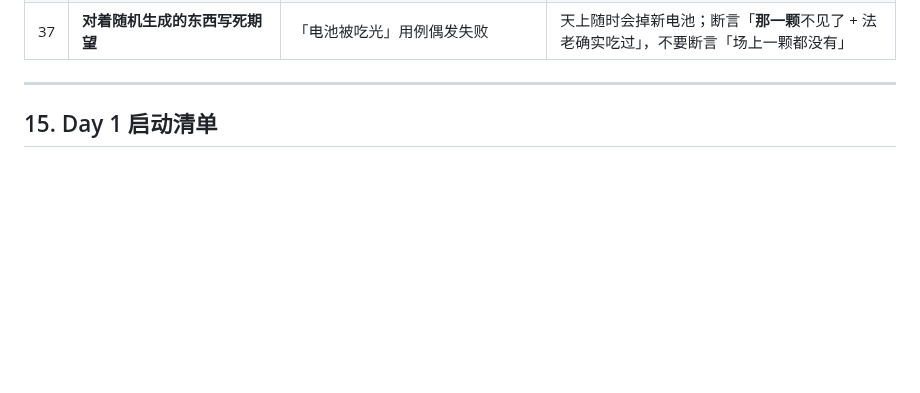
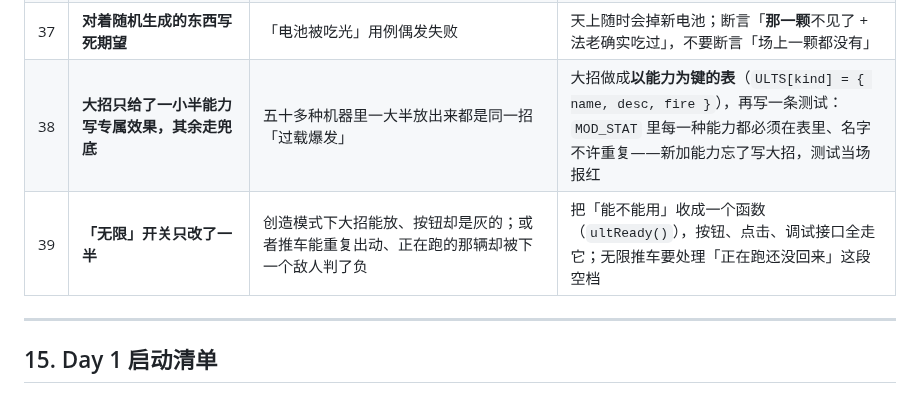
Before and after one commit to qiayue/minigames, a Markdown page: docs/GAME-DEV-GUIDE.md, the part around the change. Rendered like a GitHub page; blank space fills up the shorter version.

```diff
--- a/docs/GAME-DEV-GUIDE.md
+++ b/docs/GAME-DEV-GUIDE.md
@@ -889,6 +889,8 @@ const dps = (1e9 - G.enemyState(0).hp) / 10;
 | 35 | **Boss 第 1 波进场，但波次要求清场** | 整关卡在第 1 波，召唤物无限累积 | 见 11.4：坐镇单位不拦波次 |
 | 36 | **加了选卡界面，旧测试全挂** | 点完关卡按钮没进场，十几个用例超时 | 测试里加一个「如果弹出编组就自动配一套」的通用步骤；调试接口另给一个跳过编组的入口 |
 | 37 | **对着随机生成的东西写死期望** | 「电池被吃光」用例偶发失败 | 天上随时会掉新电池；断言「**那一颗**不见了 + 法老确实吃过」，不要断言「场上一颗都没有」 |
+| 38 | **大招只给了一小半能力写专属效果，其余走兜底** | 五十多种机器里一大半放出来都是同一招「过载爆发」 | 大招做成**以能力为键的表**（`ULTS[kind] = { name, desc, fire }`），再写一条测试：`MOD_STAT` 里每一种能力都必须在表里、名字不许重复——新加能力忘了写大招，测试当场报红 |
+| 39 | **「无限」开关只改了一半** | 创造模式下大招能放、按钮却是灰的；或者推车能重复出动、正在跑的那辆却被下一个敌人判了负 | 把「能不能用」收成一个函数（`ultReady()`），按钮、点击、调试接口全走它；无限推车要处理「正在跑还没回来」这段空档 |
 
 ---
 
```
Also changed, not shown: README.md (+70 -9 lines), docs/ult-blackhole.png (added), docs/ult-saw.png (added), docs/ult-shield.png (added), 1 other file.
